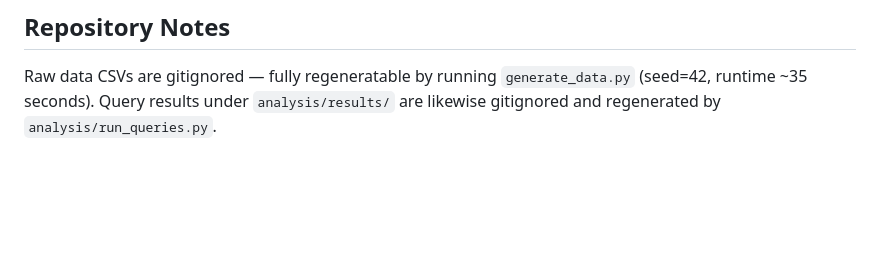
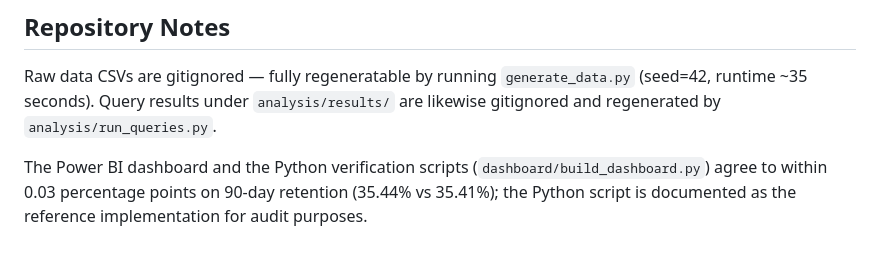
Before and after one commit to Vitthal38/foodpulse-retention-analytics, a Markdown page: README.md, the part around the change. Drawn GitHub-style; blank space fills up the shorter version.

Commit message:
docs: document Power BI vs Python retention reconciliation (35.44% vs 35.41%)

```diff
--- a/README.md
+++ b/README.md
@@ -102,3 +102,5 @@ Copy `.env.example` to `.env` and fill in your local PostgreSQL credentials befo
 ## Repository Notes
 
 Raw data CSVs are gitignored — fully regeneratable by running `generate_data.py` (seed=42, runtime ~35 seconds). Query results under `analysis/results/` are likewise gitignored and regenerated by `analysis/run_queries.py`.
+
+The Power BI dashboard and the Python verification scripts (`dashboard/build_dashboard.py`) agree to within 0.03 percentage points on 90-day retention (35.44% vs 35.41%); the Python script is documented as the reference implementation for audit purposes.
```
